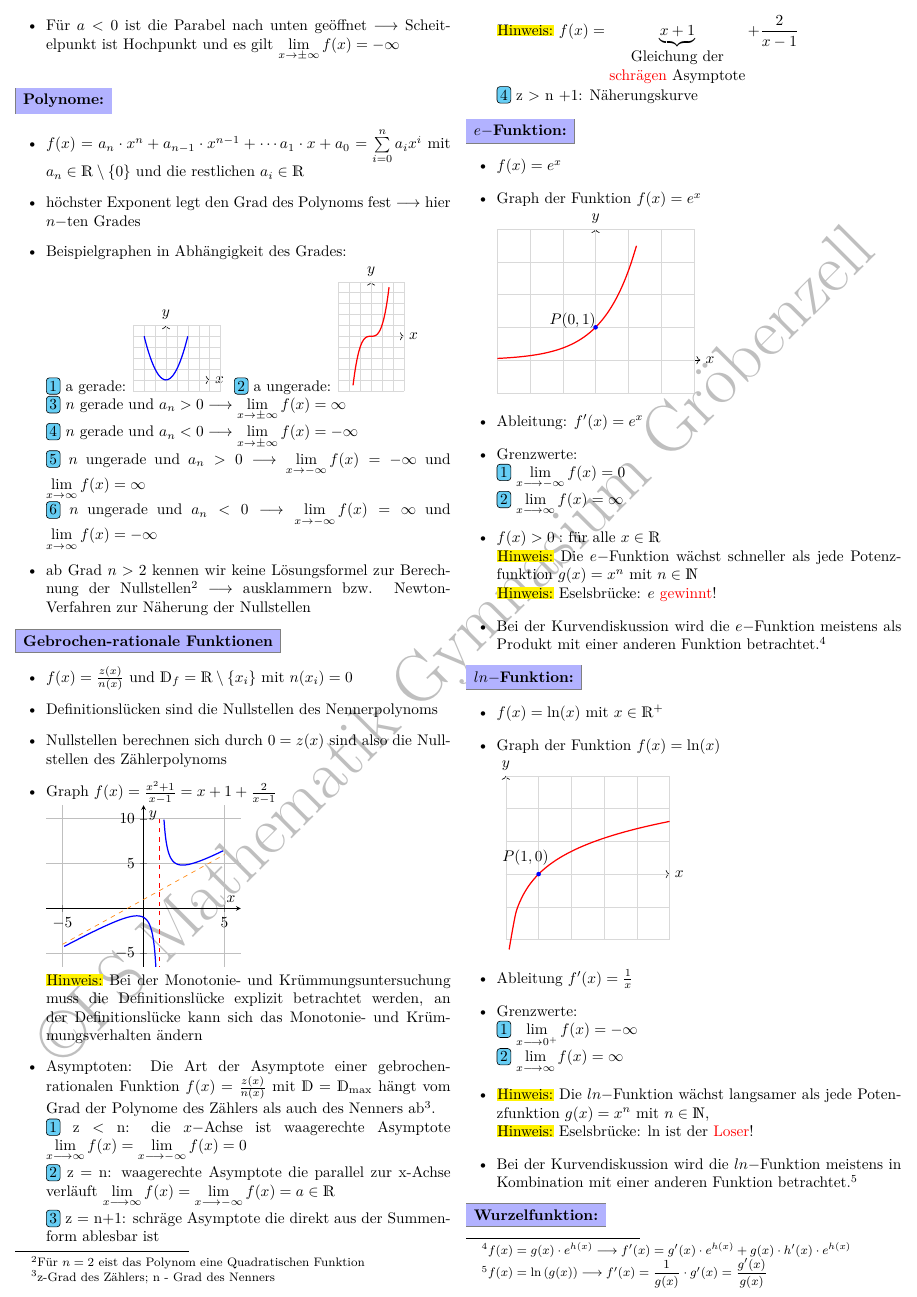
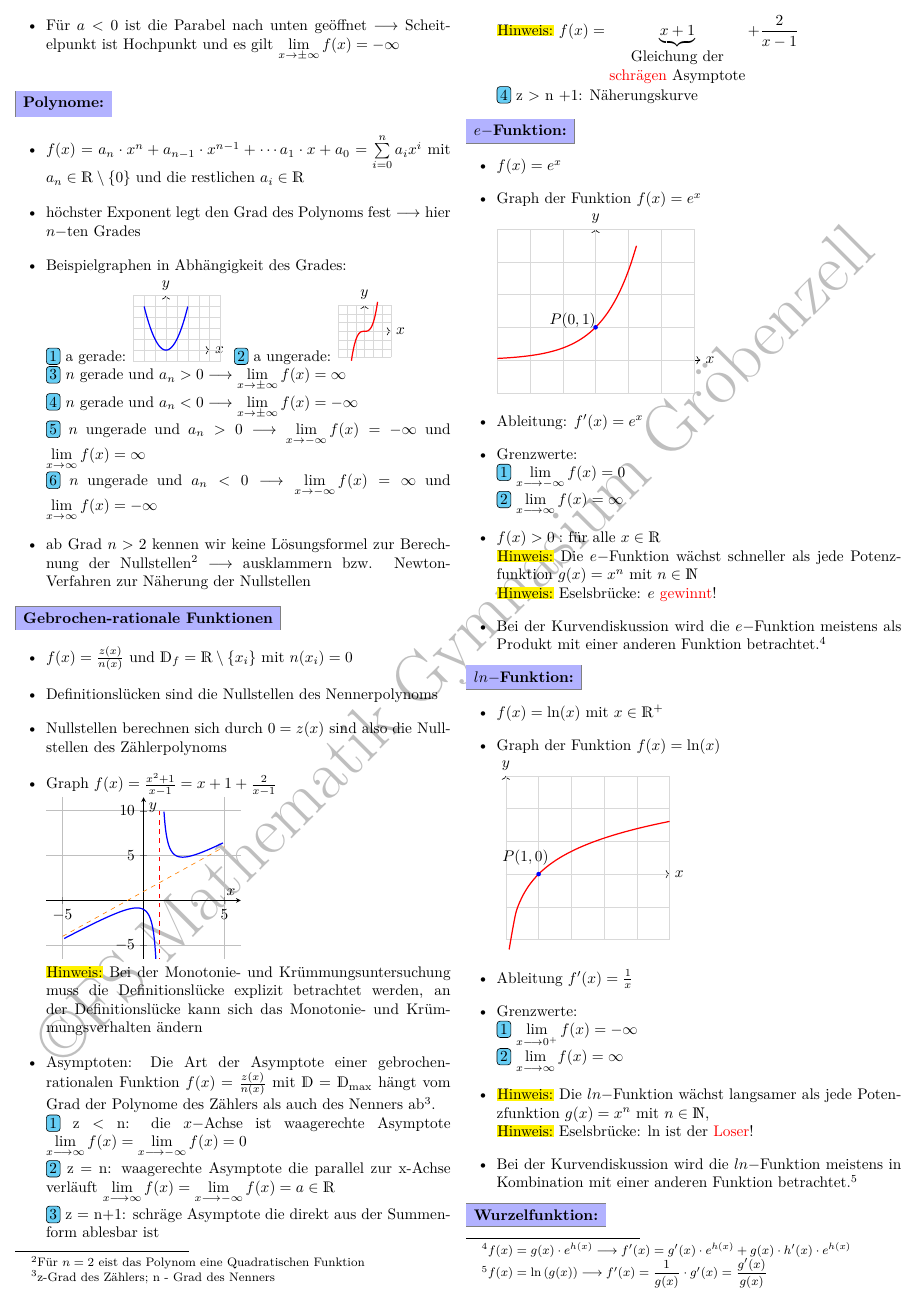
Before and after one commit to Jensg79/Zusammenfassung_Analysis, a LaTeX document (Spickzettel.tex): page 2 of 8. Compiled offline with XeLaTeX.

Commit message:
Updates from Overleaf

```diff
--- a/Spickzettel.tex
+++ b/Spickzettel.tex
@@ -184,13 +184,13 @@ Wir erhalten aus dem Graphen $G_f$ der Funktion f den Graphen der Funktion g mit
   \draw[thick,domain=-2:2,smooth,variable=\x,blue]
     plot ({\x},{\x*\x});
 \end{tikzpicture}
-\item a ungerade: \begin{tikzpicture}[scale=0.25]
+\item a ungerade: \begin{tikzpicture}[scale=0.2]
   % Achsen
   \draw[->] (-3,0) -- (3,0) node[right] {$x$};
-  \draw[->] (0,-5) -- (0,5) node[above] {$y$};
+  \draw[->] (0,-3) -- (0,3) node[above] {$y$};
   % Gitter
-  \draw[very thin,color=gray!30] (-3,-5) grid (3,5);
-     \draw[thick,domain=-1.65:1.65,smooth,variable=\x,red]
+  \draw[very thin,color=gray!30] (-3,-3) grid (3,3);
+     \draw[thick,domain=-1.5:1.5,smooth,variable=\x,red]
     plot ({\x},{\x*\x*\x});
 \end{tikzpicture}\\
 \item $n$ gerade und $a_n > 0 \longrightarrow \lim\limits_{x \to \pm\infty} f(x) = \infty$\\
```
Also changed, not shown: Spickzettel_mit_Hypothesentest.tex (+4 -4 lines).
